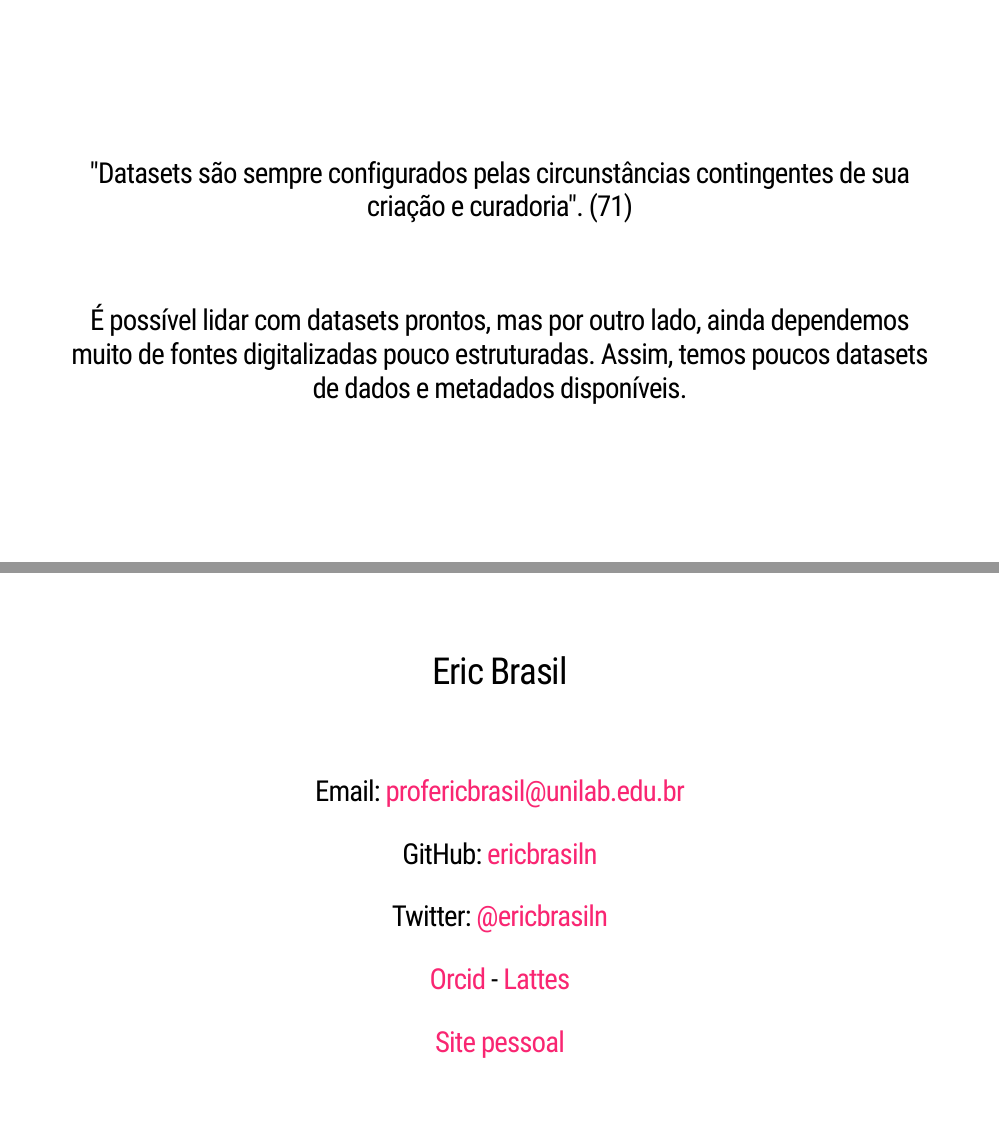
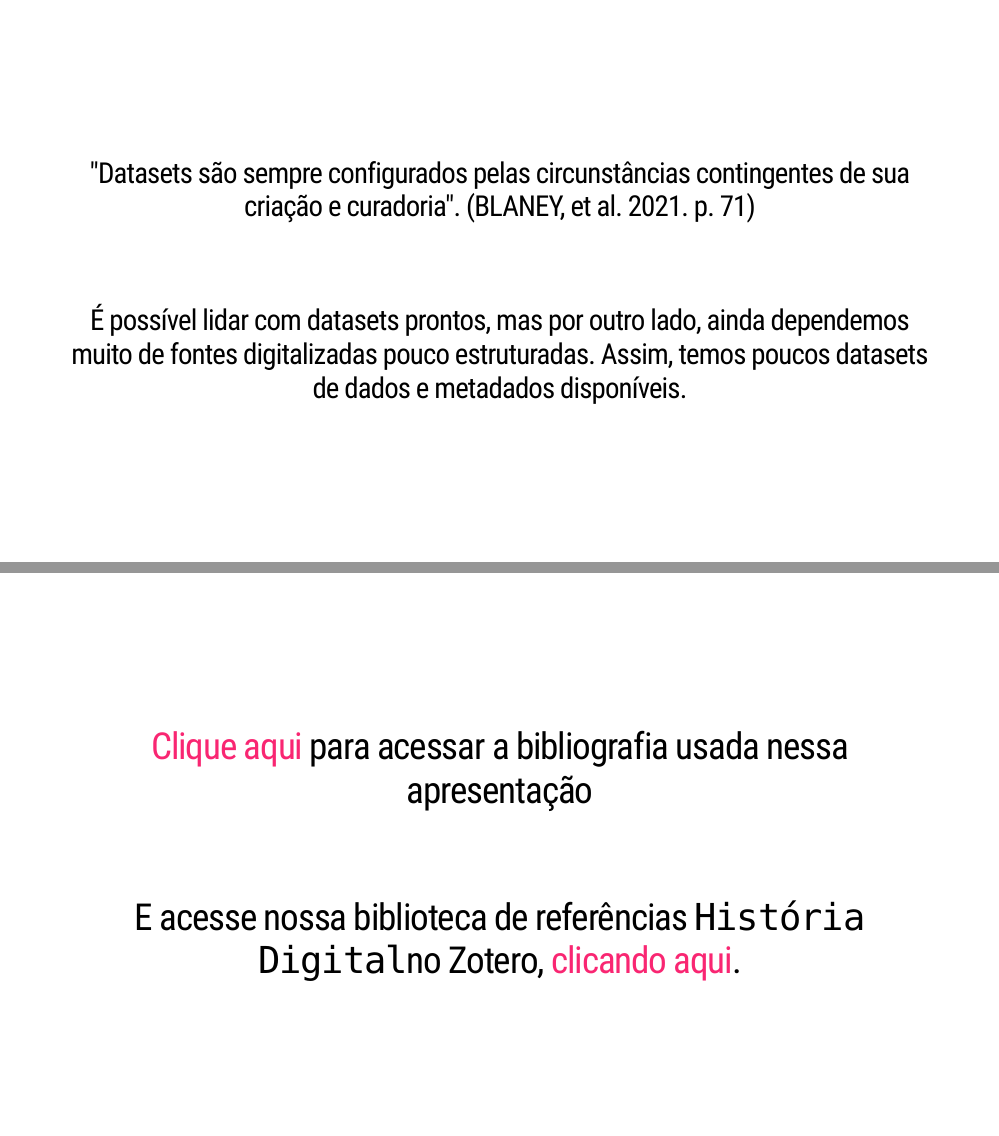
Before and after one commit to ericbrasiln/hd_coc, an R Markdown document (docs/index.Rmd): pages 22 and 42 of 45 before the commit and pages 22 and 42 of 46 after it, joined at a grey line. Rendered offline with R 4.5, knitr and Pandoc, with nearby package versions; the slides are laid out offline by our stand-in for remark.js, each with all of its steps uncovered, in fonts that may differ from those the slides ask for, and without slide numbers, shadows or browser add-ons; a font, style sheet, LaTeX package, included part or bibliography that could not be used is replaced or left out.

Commit message:
inclusão da citação do livro Doing Digital history. Inclusão do slide com bibliografia e link para biblioteca do zotero

```diff
--- a/docs/index.Rmd
+++ b/docs/index.Rmd
@@ -268,7 +268,7 @@ class: bg_green, center, middle
 
 ---
 class: bg_yellow, center, middle
-### "Datasets são sempre configurados pelas circunstâncias contingentes de sua criação e curadoria". (71)
+### "Datasets são sempre configurados pelas circunstâncias contingentes de sua criação e curadoria". (BLANEY, et al. 2021. p. 71)
 <br>
 
 ### É possível lidar com datasets prontos, mas por outro lado, ainda dependemos muito de fontes digitalizadas pouco estruturadas. Assim, temos poucos datasets de dados e metadados disponíveis.
@@ -491,6 +491,13 @@ class: bg_yellow, middle, center
 ---
 class: bg_yellow, middle, center
 
+## [Clique aqui](biblio.html) para acessar a bibliografia usada nessa apresentação
+<br>
+
+## E acesse nossa biblioteca de referências `História Digital`no Zotero, [clicando aqui](https://www.zotero.org/groups/2216280/histria_digital/library).
+---
+class: bg_yellow, middle, center
+
 ## Eric Brasil
 <br>
 
```
Also changed, not shown: docs/index.Rmd (6 more changed lines), 1 other file.
